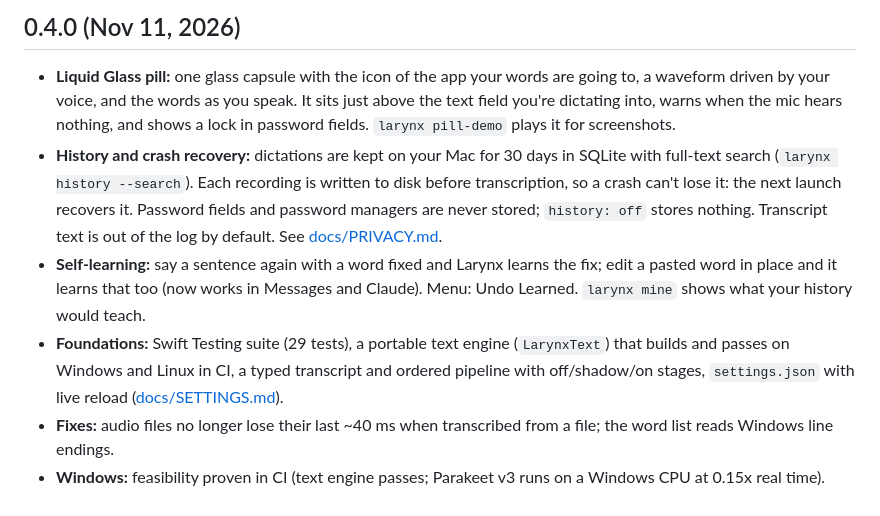
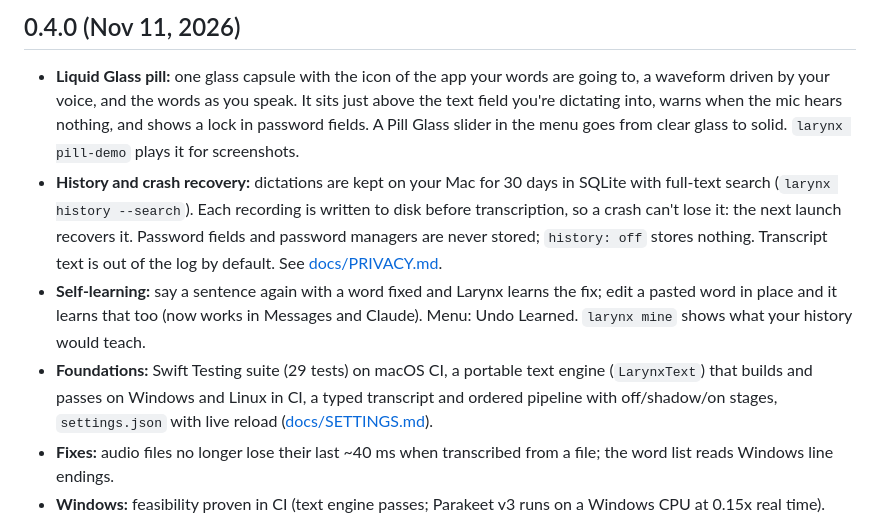
Before and after one commit to StopBanning/larynx, a Markdown page: CHANGELOG.md, the part around the change. Rendered like a GitHub page.

```diff
--- a/CHANGELOG.md
+++ b/CHANGELOG.md
@@ -4,7 +4,8 @@
 
 - **Liquid Glass pill:** one glass capsule with the icon of the app your words are going to, a waveform driven by
   your voice, and the words as you speak. It sits just above the text field you're dictating into, warns when the
-  mic hears nothing, and shows a lock in password fields. `larynx pill-demo` plays it for screenshots.
+  mic hears nothing, and shows a lock in password fields. A Pill Glass slider in the menu goes from clear glass to
+  solid. `larynx pill-demo` plays it for screenshots.
 - **History and crash recovery:** dictations are kept on your Mac for 30 days in SQLite with full-text search
   (`larynx history --search`). Each recording is written to disk before transcription, so a crash can't lose it:
   the next launch recovers it. Password fields and password managers are never stored; `history: off` stores
@@ -12,7 +13,7 @@
 - **Self-learning:** say a sentence again with a word fixed and Larynx learns the fix; edit a pasted word in place
   and it learns that too (now works in Messages and Claude). Menu: Undo Learned. `larynx mine` shows what your
   history would teach.
-- **Foundations:** Swift Testing suite (29 tests), a portable text engine (`LarynxText`) that builds and passes on
+- **Foundations:** Swift Testing suite (29 tests) on macOS CI, a portable text engine (`LarynxText`) that builds and passes on
   Windows and Linux in CI, a typed transcript and ordered pipeline with off/shadow/on stages, `settings.json` with
   live reload ([docs/SETTINGS.md](docs/SETTINGS.md)).
 - **Fixes:** audio files no longer lose their last ~40 ms when transcribed from a file; the word list reads Windows
```
Also changed, not shown: README.md (+10 -9 lines), docs/SETTINGS.md (+1 -0 lines), docs/images/pill-glass-clear.png (added), docs/images/pill-glass-frosted.png (added), docs/images/pill-glass-solid.png (added), docs/images/pill-transcribing.png (deleted), docs/images/pill-words.png (deleted), 4 other files.
